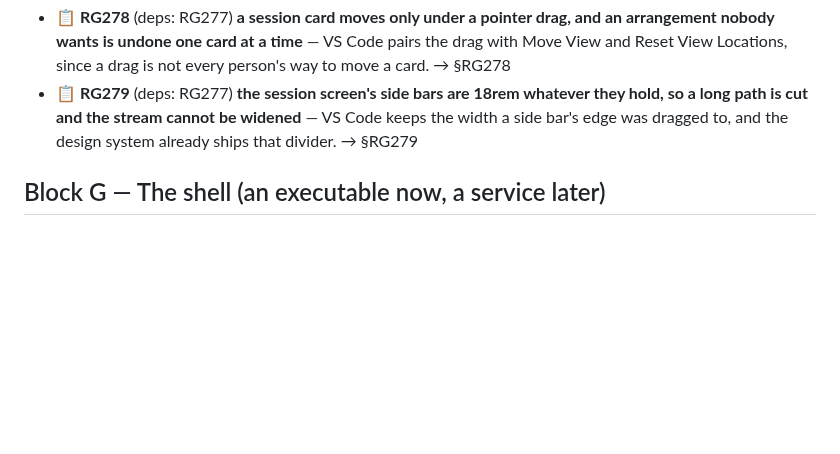
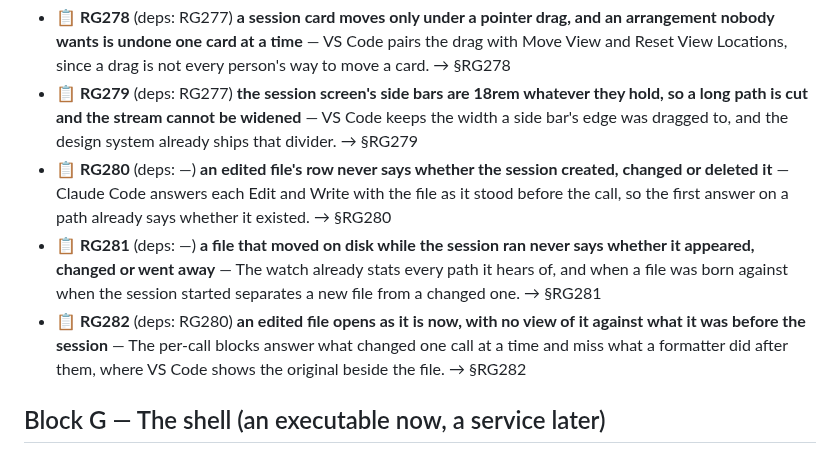
Before and after one commit to alegauss/roadkeep-gui, a Markdown page: docs/ROADMAP.md, the part around the change. Drawn GitHub-style; blank space fills up the shorter version.

```diff
--- a/docs/ROADMAP.md
+++ b/docs/ROADMAP.md
@@ -18,6 +18,9 @@
 - 📋 **RG277** (deps: RG276) **the session screen's side cards stay where the grid puts them, and cannot be dragged to the other side or reordered** — A verification is read beside the files it touched and a task beside what moved, yet one fixed grid serves both. → §RG277
 - 📋 **RG278** (deps: RG277) **a session card moves only under a pointer drag, and an arrangement nobody wants is undone one card at a time** — VS Code pairs the drag with Move View and Reset View Locations, since a drag is not every person's way to move a card. → §RG278
 - 📋 **RG279** (deps: RG277) **the session screen's side bars are 18rem whatever they hold, so a long path is cut and the stream cannot be widened** — VS Code keeps the width a side bar's edge was dragged to, and the design system already ships that divider. → §RG279
+- 📋 **RG280** (deps: —) **an edited file's row never says whether the session created, changed or deleted it** — Claude Code answers each Edit and Write with the file as it stood before the call, so the first answer on a path already says whether it existed. → §RG280
+- 📋 **RG281** (deps: —) **a file that moved on disk while the session ran never says whether it appeared, changed or went away** — The watch already stats every path it hears of, and when a file was born against when the session started separates a new file from a changed one. → §RG281
+- 📋 **RG282** (deps: RG280) **an edited file opens as it is now, with no view of it against what it was before the session** — The per-call blocks answer what changed one call at a time and miss what a formatter did after them, where VS Code shows the original beside the file. → §RG282
 
 ## Block G — The shell (an executable now, a service later)
 
```
Also changed, not shown: docs/IMPROVEMENTS.md (+78 -0 lines).
